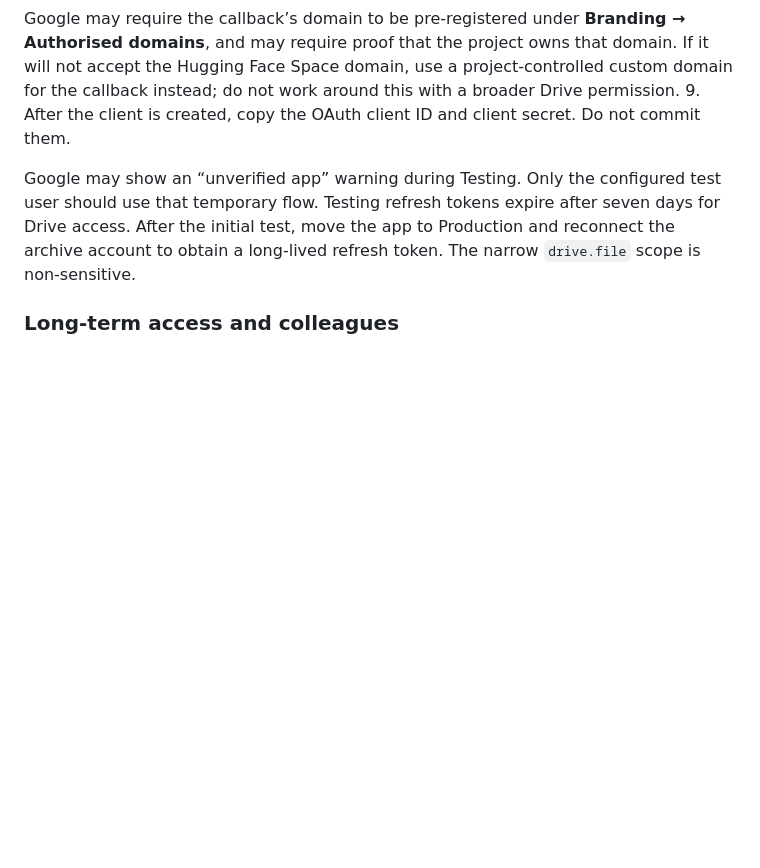
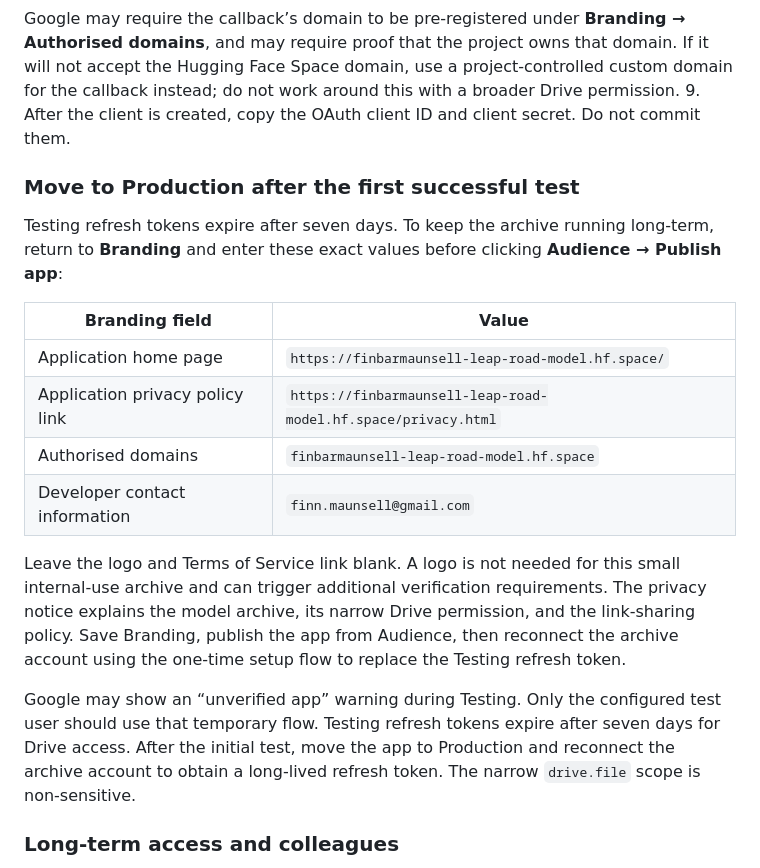
Before and after one commit to H3yfinn/road_model_inputs_interface, a Markdown page: docs/researcher_submission_my_drive_oauth_draft.md, the part around one of its changes. Drawn GitHub-style; blank space fills up the shorter version.

Commit message:
codex: document OAuth production branding

```diff
--- a/docs/researcher_submission_my_drive_oauth_draft.md
+++ b/docs/researcher_submission_my_drive_oauth_draft.md
@@ -71,6 +71,26 @@ https://finbarmaunsell-leap-road-model.hf.space/api/v1/road-module1/google-oauth
    around this with a broader Drive permission.
 9. After the client is created, copy the OAuth client ID and client secret.
    Do not commit them.
+
+### Move to Production after the first successful test
+
+Testing refresh tokens expire after seven days. To keep the archive running
+long-term, return to **Branding** and enter these exact values before clicking
+**Audience → Publish app**:
+
+| Branding field | Value |
+|---|---|
+| Application home page | `https://finbarmaunsell-leap-road-model.hf.space/` |
+| Application privacy policy link | `https://finbarmaunsell-leap-road-model.hf.space/privacy.html` |
+| Authorised domains | `finbarmaunsell-leap-road-model.hf.space` |
+| Developer contact information | `finn.maunsell@gmail.com` |
+
+Leave the logo and Terms of Service link blank. A logo is not needed for this
+small internal-use archive and can trigger additional verification requirements.
+The privacy notice explains the model archive, its narrow Drive permission, and
+the link-sharing policy. Save Branding, publish the app from Audience, then
+reconnect the archive account using the one-time setup flow to replace the
+Testing refresh token.
 
 Google may show an “unverified app” warning during Testing. Only the configured
 test user should use that temporary flow. Testing refresh tokens expire after
```
Also changed, not shown: other parts of docs/researcher_submission_my_drive_oauth_draft.md (+4 -4 lines).
